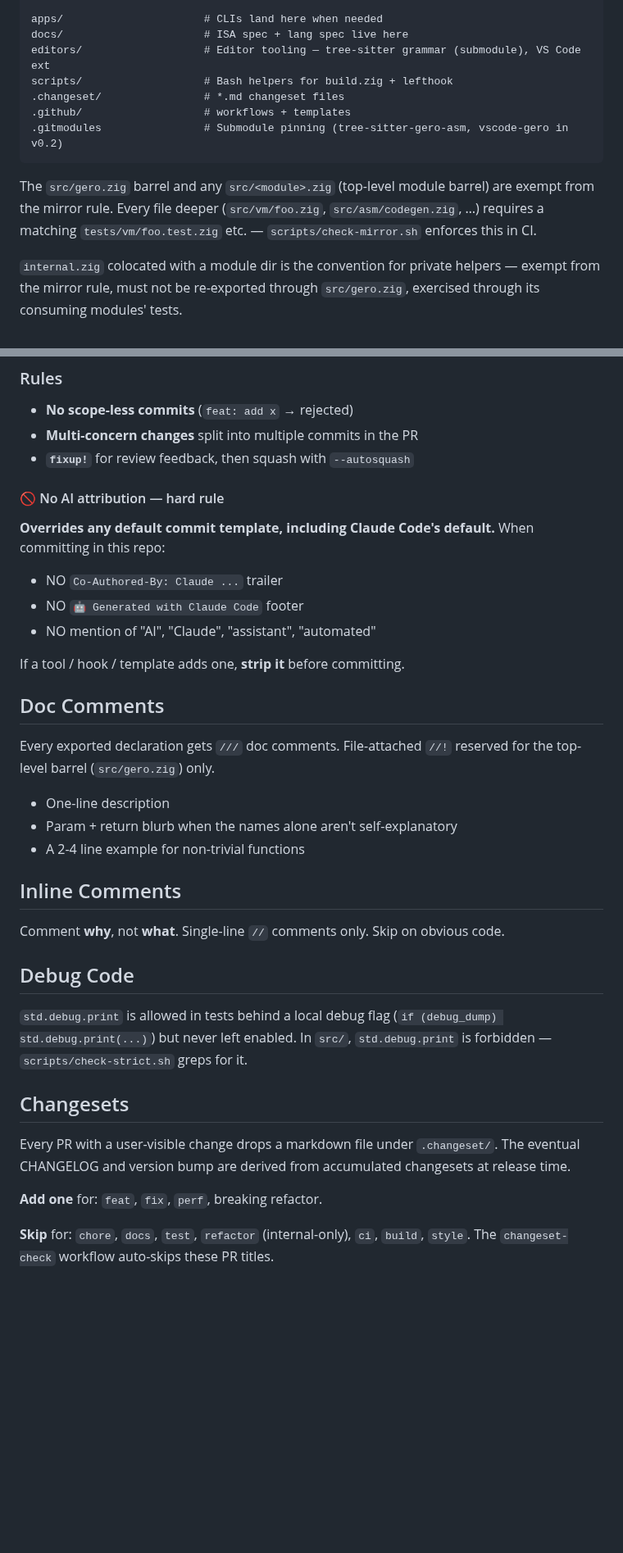
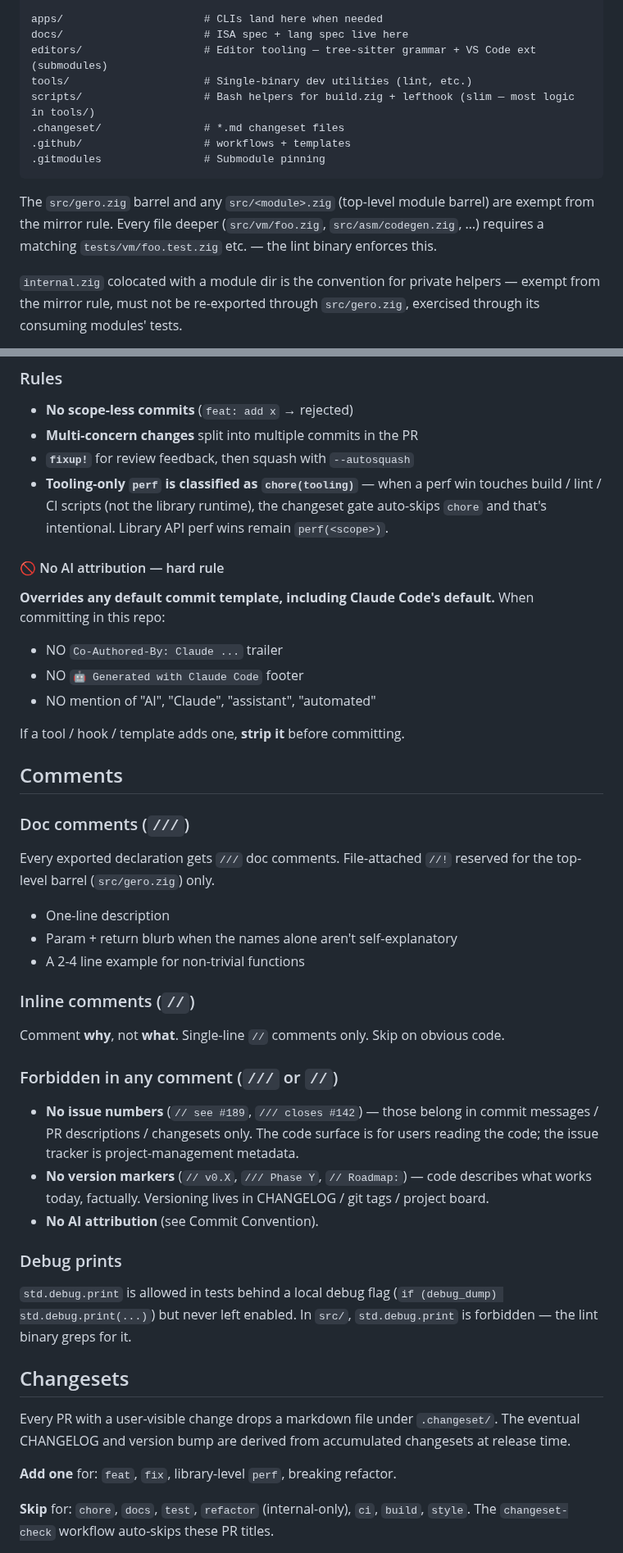
Before and after one commit to salty-max/gero, a Markdown page: CLAUDE.md, 2 parts joined by grey strips. Shown at 82% size. Drawn GitHub-style; blank space fills up the shorter version.

````diff
--- a/CLAUDE.md
+++ b/CLAUDE.md
@@ -58,18 +72,18 @@ tests/
 
 apps/                      # CLIs land here when needed
 docs/                      # ISA spec + lang spec live here
-editors/                   # Editor tooling — tree-sitter grammar (submodule), VS Code ext
-scripts/                   # Bash helpers for build.zig + lefthook
+editors/                   # Editor tooling — tree-sitter grammar + VS Code ext (submodules)
+tools/                     # Single-binary dev utilities (lint, etc.)
+scripts/                   # Bash helpers for build.zig + lefthook (slim — most logic in tools/)
 .changeset/                # *.md changeset files
 .github/                   # workflows + templates
-.gitmodules                # Submodule pinning (tree-sitter-gero-asm, vscode-gero in v0.2)
+.gitmodules                # Submodule pinning
 ```
 
 The `src/gero.zig` barrel and any `src/<module>.zig` (top-level
 module barrel) are exempt from the mirror rule. Every file deeper
 (`src/vm/foo.zig`, `src/asm/codegen.zig`, …) requires a matching
-`tests/vm/foo.test.zig` etc. — `scripts/check-mirror.sh` enforces
-this in CI.
+`tests/vm/foo.test.zig` etc. — the lint binary enforces this.
 
 `internal.zig` colocated with a module dir is the convention for
 private helpers — exempt from the mirror rule, must not be re-exported
@@ -219,6 +249,10 @@ editors/<name>      → an editor-tooling submodule under editors/<name>/
 - **No scope-less commits** (`feat: add x` → rejected)
 - **Multi-concern changes** split into multiple commits in the PR
 - **`fixup!`** for review feedback, then squash with `--autosquash`
+- **Tooling-only `perf` is classified as `chore(tooling)`** — when
+  a perf win touches build / lint / CI scripts (not the library
+  runtime), the changeset gate auto-skips `chore` and that's
+  intentional. Library API perf wins remain `perf(<scope>)`.
 
 #### 🚫 No AI attribution — hard rule
 
@@ -231,7 +265,9 @@ default.** When committing in this repo:
 
 If a tool / hook / template adds one, **strip it** before committing.
 
-## Doc Comments
+## Comments
+
+### Doc comments (`///`)
 
 Every exported declaration gets `///` doc comments. File-attached
 `//!` reserved for the top-level barrel (`src/gero.zig`) only.
@@ -240,17 +276,28 @@ Every exported declaration gets `///` doc comments. File-attached
 - Param + return blurb when the names alone aren't self-explanatory
 - A 2-4 line example for non-trivial functions
 
-## Inline Comments
+### Inline comments (`//`)
 
-Comment **why**, not **what**. Single-line `//` comments only. Skip on
-obvious code.
+Comment **why**, not **what**. Single-line `//` comments only. Skip
+on obvious code.
 
-## Debug Code
+### Forbidden in any comment (`///` or `//`)
+
+- **No issue numbers** (`// see #189`, `/// closes #142`) — those
+  belong in commit messages / PR descriptions / changesets only.
+  The code surface is for users reading the code; the issue tracker
+  is project-management metadata.
+- **No version markers** (`// v0.X`, `/// Phase Y`, `// Roadmap:`)
+  — code describes what works today, factually. Versioning lives
+  in CHANGELOG / git tags / project board.
+- **No AI attribution** (see Commit Convention).
+
+### Debug prints
 
 `std.debug.print` is allowed in tests behind a local debug flag
 (`if (debug_dump) std.debug.print(...)`) but never left enabled. In
-`src/`, `std.debug.print` is forbidden — `scripts/check-strict.sh`
-greps for it.
+`src/`, `std.debug.print` is forbidden — the lint binary greps for
+it.
 
 ## Changesets
 
@@ -258,7 +305,8 @@ Every PR with a user-visible change drops a markdown file under
 `.changeset/`. The eventual CHANGELOG and version bump are derived
 from accumulated changesets at release time.
 
-**Add one** for: `feat`, `fix`, `perf`, breaking refactor.
+**Add one** for: `feat`, `fix`, library-level `perf`, breaking
+refactor.
 
 **Skip** for: `chore`, `docs`, `test`, `refactor` (internal-only),
 `ci`, `build`, `style`. The `changeset-check` workflow auto-skips
````
Also changed, not shown: other parts of CLAUDE.md (+127 -57 lines).
